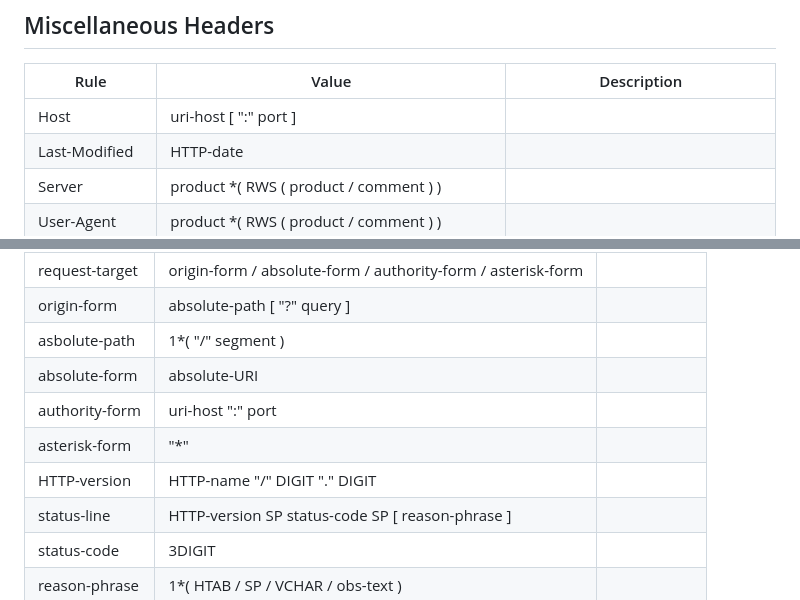
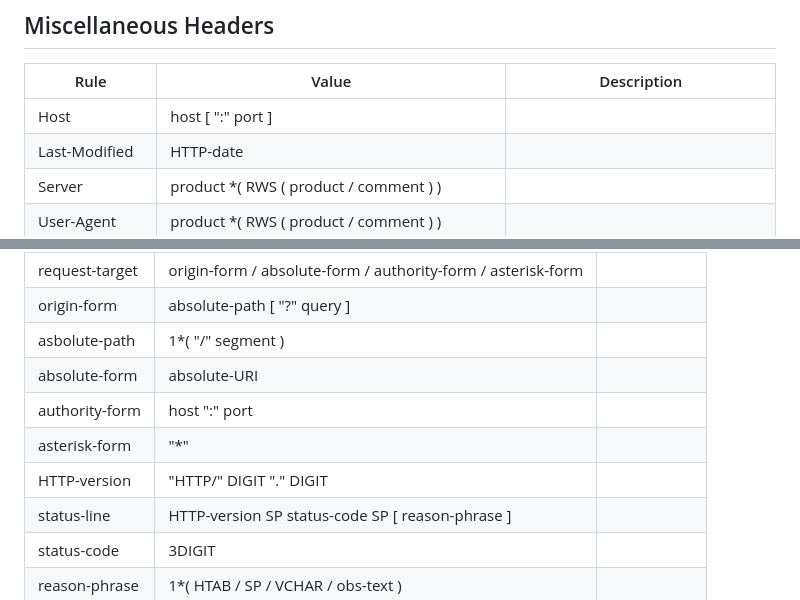
Before and after one commit to kenneth-khc/webserv, a Markdown page: http/semantics.md, 2 parts joined by grey strips. Drawn GitHub-style.

Commit message:
feat(http): update grammar

```diff
--- a/http/semantics.md
+++ b/http/semantics.md
@@ -66,7 +66,7 @@
 ## Miscellaneous Headers
 |Rule|Value|Description|
 |-|-|-|
-|Host|uri-host [ ":" port ]||
+|Host|host [ ":" port ]||
 |Last-Modified|HTTP-date||
 |Server|product *( RWS ( product / comment ) )||
 |User-Agent|product *( RWS ( product / comment ) )||
@@ -139,9 +139,9 @@
 |origin-form|absolute-path [ "?" query ]||
 |asbolute-path|1*( "/" segment )||
 |absolute-form|absolute-URI||
-|authority-form|uri-host ":" port||
+|authority-form|host ":" port||
 |asterisk-form|"*"||
-|HTTP-version|HTTP-name "/" DIGIT "." DIGIT||
+|HTTP-version|"HTTP/" DIGIT "." DIGIT||
 |status-line|HTTP-version SP status-code SP [ reason-phrase ]||
 |status-code|3DIGIT||
 |reason-phrase|1*( HTAB / SP / VCHAR / obs-text )||
```
